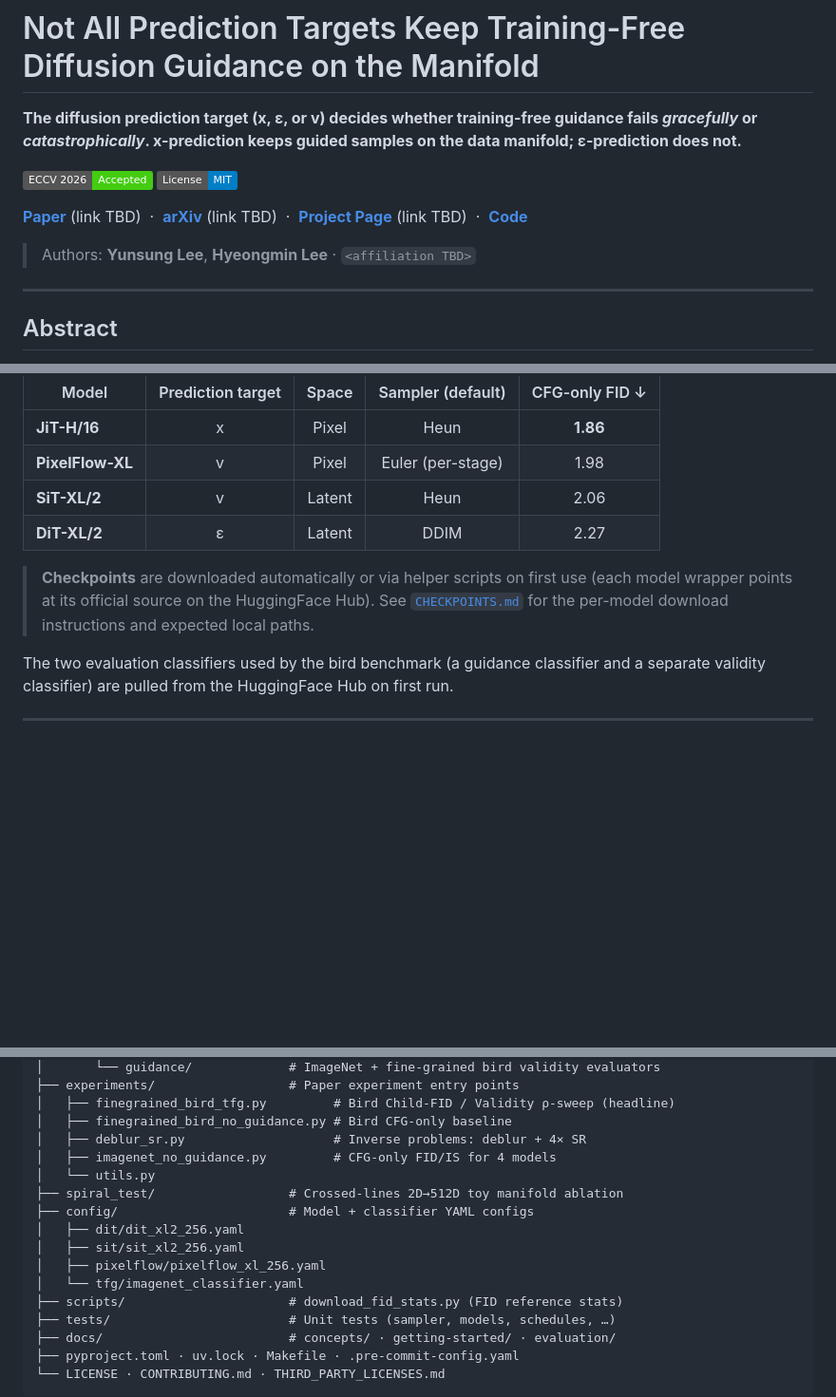
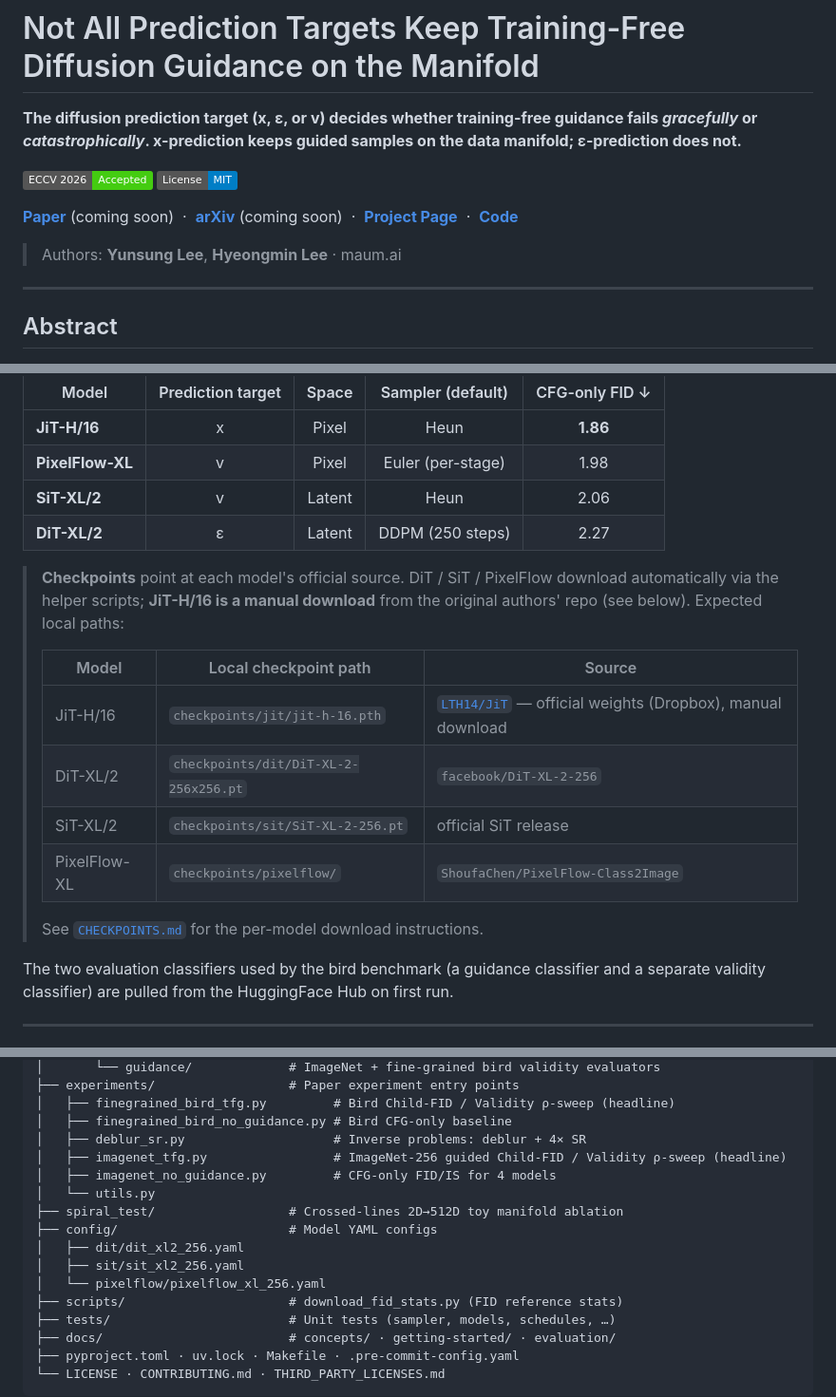
Before and after one commit to ManLuML/on-manifold-tfg, a Markdown page: README.md, 3 parts joined by grey strips. Shown at 95% size. Rendered like a GitHub page; badges without logos; blank space fills up the shorter version.

```diff
--- a/README.md
+++ b/README.md
@@ -5,9 +5,9 @@
 [![ECCV 2026 — Accepted](https://img.shields.io/badge/ECCV%202026-Accepted-brightgreen)](#citation)
 [![License: MIT](https://img.shields.io/badge/License-MIT-blue.svg)](LICENSE)
 
-[**Paper**](#) (link TBD) &nbsp;·&nbsp; [**arXiv**](#) (link TBD) &nbsp;·&nbsp; [**Project Page**](https://ManLuML.github.io/on-manifold-tfg) (link TBD) &nbsp;·&nbsp; [**Code**](https://github.com/ManLuML/on-manifold-tfg)
+[**Paper**](#) (coming soon) &nbsp;·&nbsp; [**arXiv**](#) (coming soon) &nbsp;·&nbsp; [**Project Page**](https://ManLuML.github.io/on-manifold-tfg) &nbsp;·&nbsp; [**Code**](https://github.com/ManLuML/on-manifold-tfg)
 
-> Authors: **Yunsung Lee**, **Hyeongmin Lee** · `<affiliation TBD>`
+> Authors: **Yunsung Lee**, **Hyeongmin Lee** · maum.ai
 
 ---
 
@@ -40,9 +40,18 @@ The paper evaluates four pretrained Diffusion Transformers that span all three p
 | **JiT-H/16** | x | Pixel | Heun | **1.86** |
 | **PixelFlow-XL** | v | Pixel | Euler (per-stage) | 1.98 |
 | **SiT-XL/2** | v | Latent | Heun | 2.06 |
-| **DiT-XL/2** | ε | Latent | DDIM | 2.27 |
+| **DiT-XL/2** | ε | Latent | DDPM (250 steps) | 2.27 |
 
-> **Checkpoints** are downloaded automatically or via helper scripts on first use (each model wrapper points at its official source on the HuggingFace Hub). See [`CHECKPOINTS.md`](CHECKPOINTS.md) for the per-model download instructions and expected local paths.
+> **Checkpoints** point at each model's official source. DiT / SiT / PixelFlow download automatically via the helper scripts; **JiT-H/16 is a manual download** from the original authors' repo (see below). Expected local paths:
+>
+> | Model | Local checkpoint path | Source |
+> |-------|-----------------------|--------|
+> | JiT-H/16 | `checkpoints/jit/jit-h-16.pth` | [`LTH14/JiT`](https://github.com/LTH14/JiT) — official weights (Dropbox), manual download |
+> | DiT-XL/2 | `checkpoints/dit/DiT-XL-2-256x256.pt` | `facebook/DiT-XL-2-256` |
+> | SiT-XL/2 | `checkpoints/sit/SiT-XL-2-256.pt` | official SiT release |
+> | PixelFlow-XL | `checkpoints/pixelflow/` | `ShoufaChen/PixelFlow-Class2Image` |
+>
+> See [`CHECKPOINTS.md`](CHECKPOINTS.md) for the per-model download instructions.
 
 The two evaluation classifiers used by the bird benchmark (a guidance classifier and a separate validity classifier) are pulled from the HuggingFace Hub on first run.
 
@@ -99,14 +109,14 @@ on-manifold-tfg/
 │   ├── finegrained_bird_tfg.py         # Bird Child-FID / Validity ρ-sweep (headline)
 │   ├── finegrained_bird_no_guidance.py # Bird CFG-only baseline
 │   ├── deblur_sr.py                    # Inverse problems: deblur + 4× SR
+│   ├── imagenet_tfg.py                 # ImageNet-256 guided Child-FID / Validity ρ-sweep (headline)
 │   ├── imagenet_no_guidance.py         # CFG-only FID/IS for 4 models
 │   └── utils.py
 ├── spiral_test/                  # Crossed-lines 2D→512D toy manifold ablation
-├── config/                       # Model + classifier YAML configs
+├── config/                       # Model YAML configs
 │   ├── dit/dit_xl2_256.yaml
 │   ├── sit/sit_xl2_256.yaml
-│   ├── pixelflow/pixelflow_xl_256.yaml
-│   └── tfg/imagenet_classifier.yaml
+│   └── pixelflow/pixelflow_xl_256.yaml
 ├── scripts/                      # download_fid_stats.py (FID reference stats)
 ├── tests/                        # Unit tests (sampler, models, schedules, …)
 ├── docs/                         # concepts/ · getting-started/ · evaluation/
```
Also changed, not shown: other parts of README.md (+3 -2 lines), CHECKPOINTS.md (+16 -17 lines).
